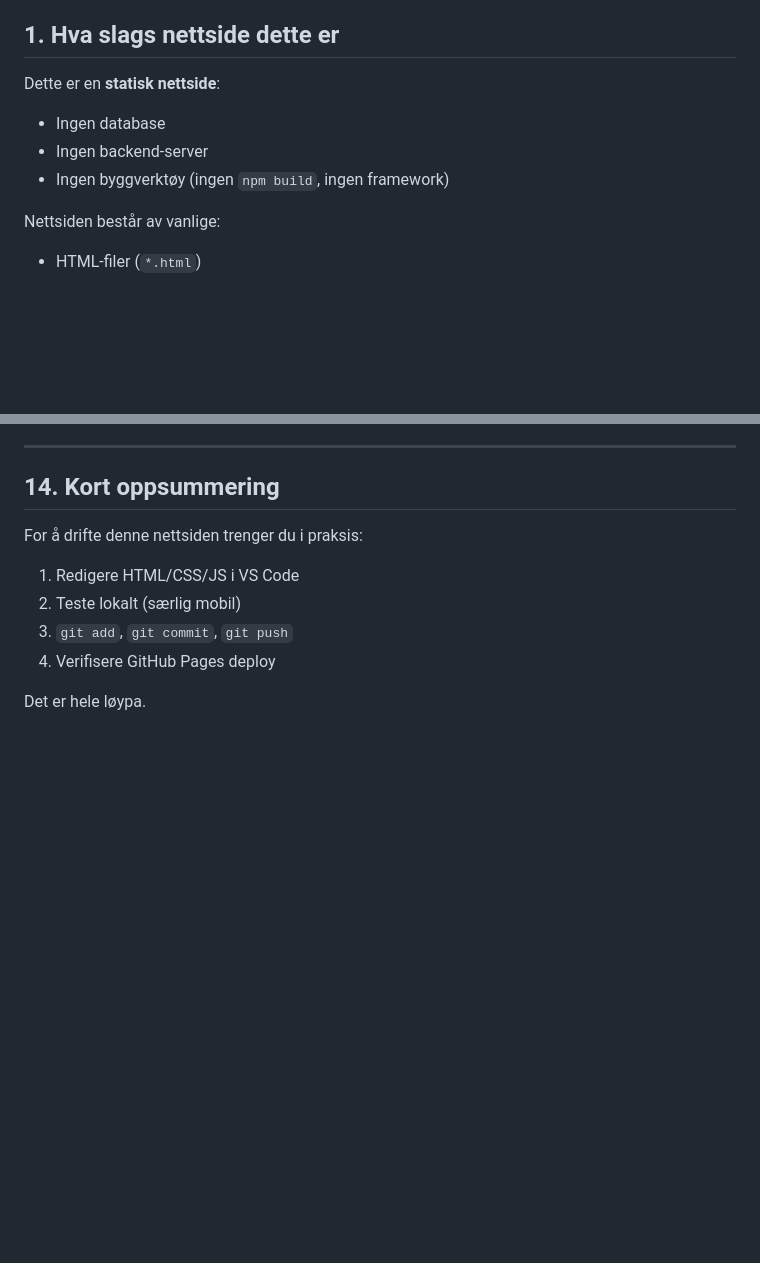
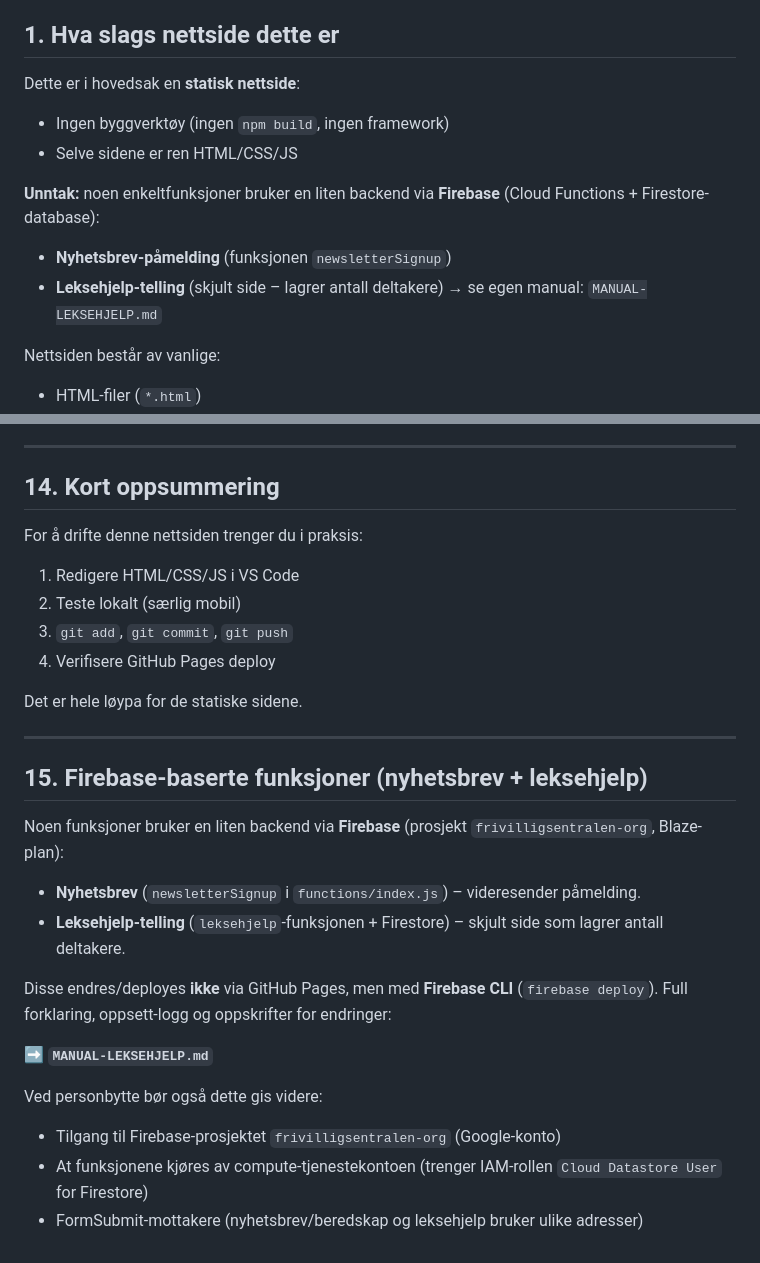
Before and after one commit to aogaa/nettside_frivilligsentralen, a Markdown page: MANUAL-OVERLEVERING.md, 2 parts joined by grey strips. GitHub-like rendering; blank space fills up the shorter version.

```diff
--- a/MANUAL-OVERLEVERING.md
+++ b/MANUAL-OVERLEVERING.md
@@ -4,10 +4,15 @@ Denne manualen er laget for at en ny person skal kunne overta prosjektet uten mu
 
 ## 1. Hva slags nettside dette er
 
-Dette er en **statisk nettside**:
-- Ingen database
-- Ingen backend-server
+Dette er i hovedsak en **statisk nettside**:
 - Ingen byggverktøy (ingen `npm build`, ingen framework)
+- Selve sidene er ren HTML/CSS/JS
+
+**Unntak:** noen enkeltfunksjoner bruker en liten backend via **Firebase**
+(Cloud Functions + Firestore-database):
+- **Nyhetsbrev-påmelding** (funksjonen `newsletterSignup`)
+- **Leksehjelp-telling** (skjult side – lagrer antall deltakere)
+  → se egen manual: `MANUAL-LEKSEHJELP.md`
 
 Nettsiden består av vanlige:
 - HTML-filer (`*.html`)
@@ -229,4 +234,25 @@ For å drifte denne nettsiden trenger du i praksis:
 3. `git add`, `git commit`, `git push`
 4. Verifisere GitHub Pages deploy
 
-Det er hele løypa.
+Det er hele løypa for de statiske sidene.
+
+---
+
+## 15. Firebase-baserte funksjoner (nyhetsbrev + leksehjelp)
+
+Noen funksjoner bruker en liten backend via **Firebase** (prosjekt
+`frivilligsentralen-org`, Blaze-plan):
+- **Nyhetsbrev** (`newsletterSignup` i `functions/index.js`) – videresender påmelding.
+- **Leksehjelp-telling** (`leksehjelp`-funksjonen + Firestore) – skjult side som lagrer
+  antall deltakere.
+
+Disse endres/deployes **ikke** via GitHub Pages, men med **Firebase CLI**
+(`firebase deploy`). Full forklaring, oppsett-logg og oppskrifter for endringer:
+
+➡ **`MANUAL-LEKSEHJELP.md`**
+
+Ved personbytte bør også dette gis videre:
+- Tilgang til Firebase-prosjektet `frivilligsentralen-org` (Google-konto)
+- At funksjonene kjøres av compute-tjenestekontoen (trenger IAM-rollen
+  `Cloud Datastore User` for Firestore)
+- FormSubmit-mottakere (nyhetsbrev/beredskap og leksehjelp bruker ulike adresser)
```
Also changed, not shown: MANUAL-LEKSEHJELP.md (added, +236 -0 lines).
